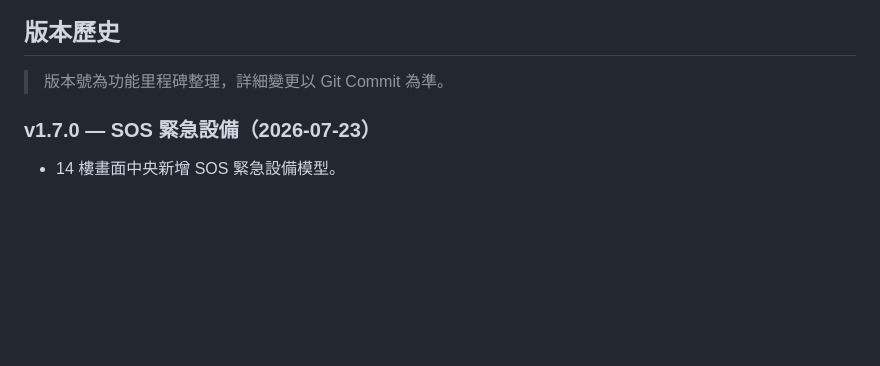
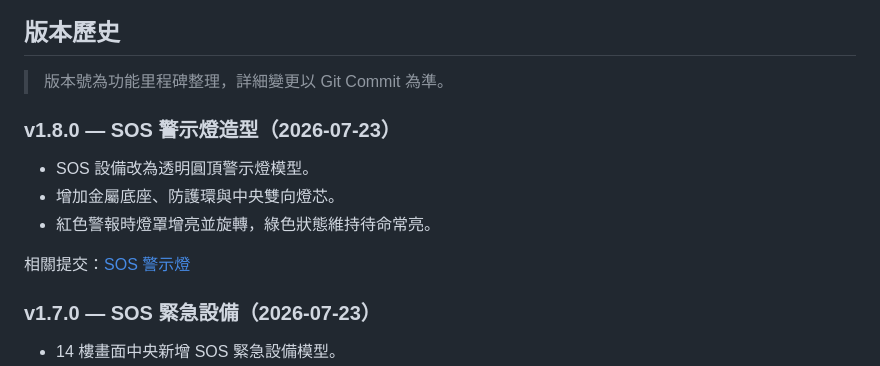
Before and after one commit to nofxyuan/three-floor-plan, a Markdown page: README.md, the part around the change. Rendered like a GitHub page; blank space fills up the shorter version.

Commit message:
Document SOS warning beacon

```diff
--- a/README.md
+++ b/README.md
@@ -63,6 +63,14 @@ pnpm preview
 ## 版本歷史
 
 > 版本號為功能里程碑整理，詳細變更以 Git Commit 為準。
+
+### v1.8.0 — SOS 警示燈造型（2026-07-23）
+
+- SOS 設備改為透明圓頂警示燈模型。
+- 增加金屬底座、防護環與中央雙向燈芯。
+- 紅色警報時燈罩增亮並旋轉，綠色狀態維持待命常亮。
+
+相關提交：[SOS 警示燈](https://github.com/nofxyuan/three-floor-plan/commit/7aaf219)
 
 ### v1.7.0 — SOS 緊急設備（2026-07-23）
 
```
